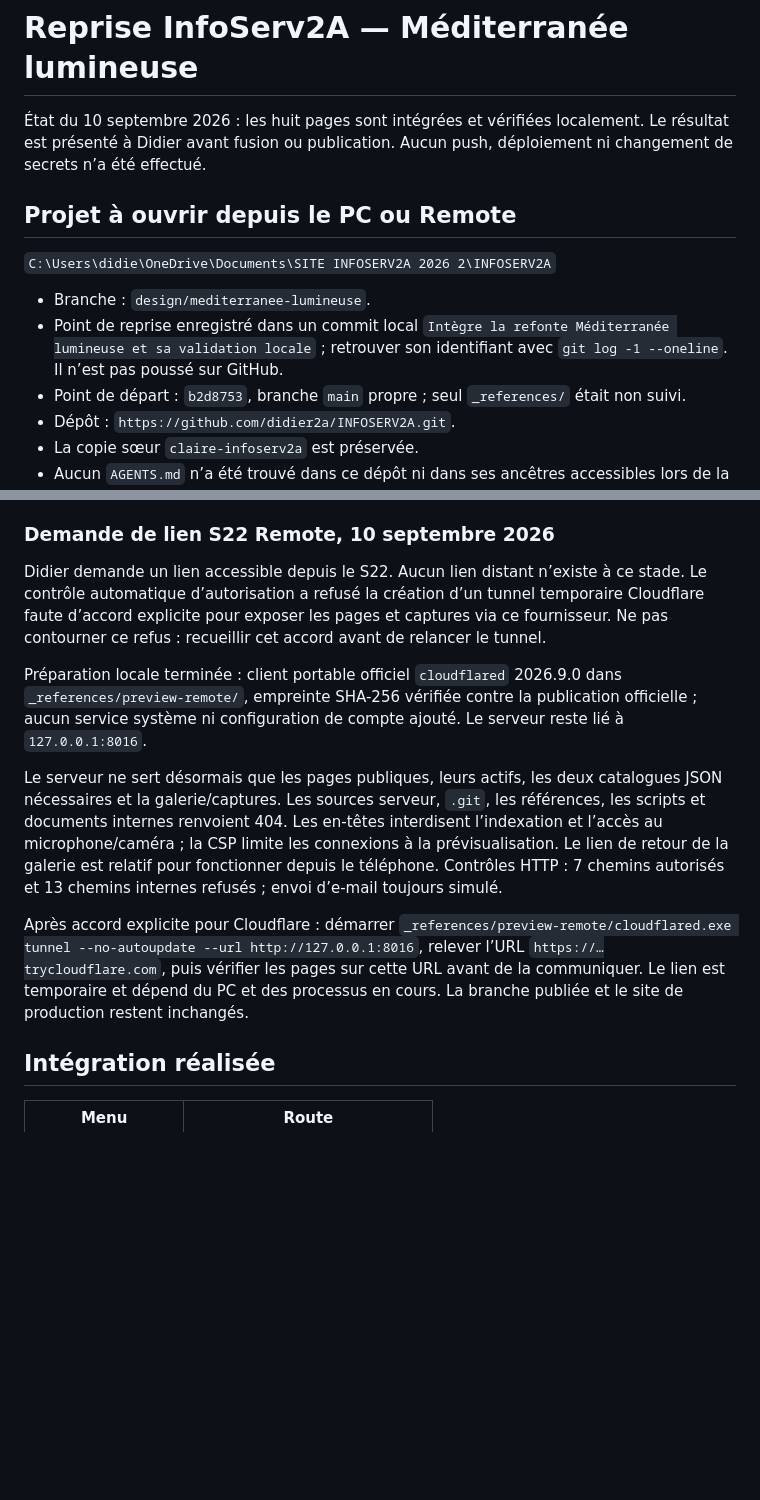
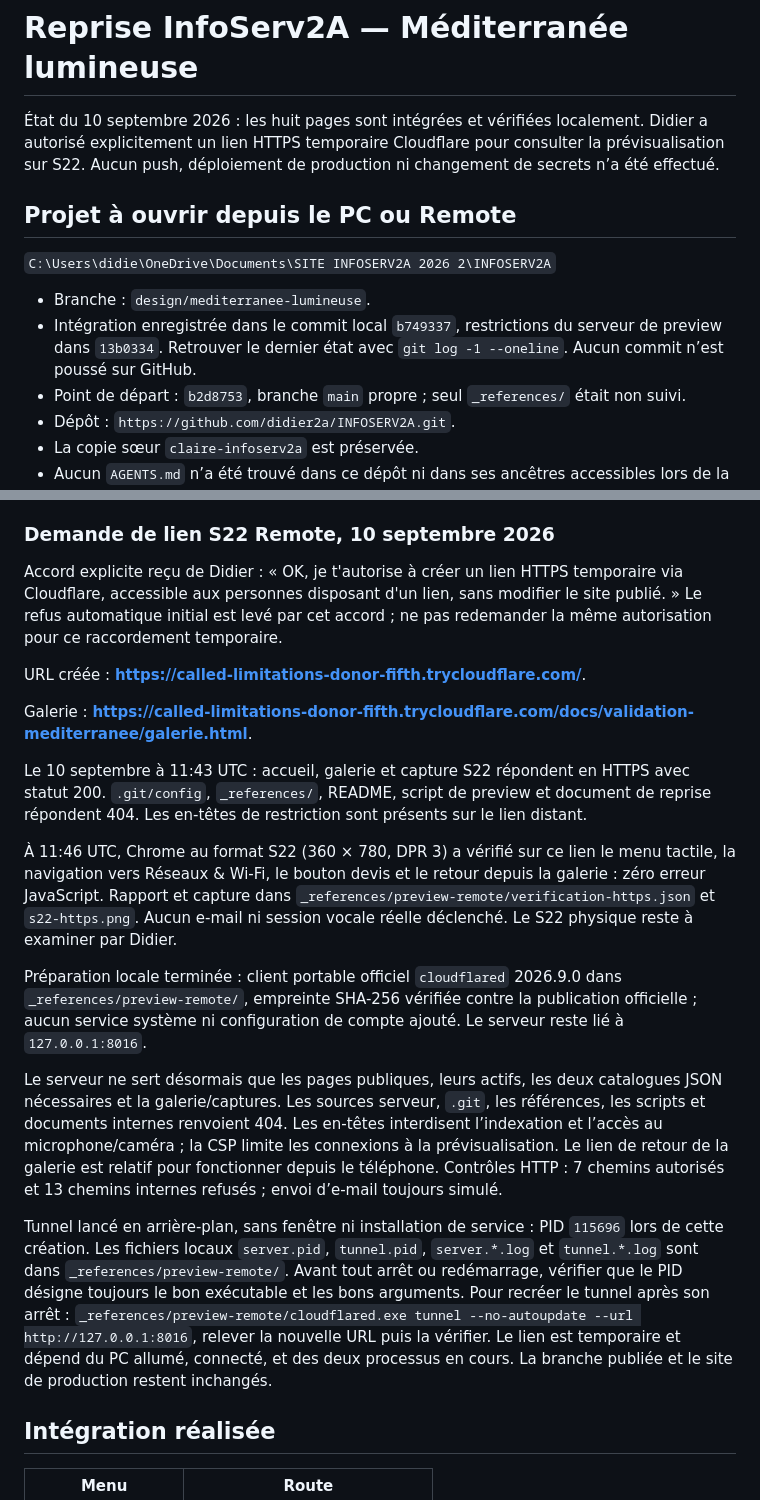
Before and after one commit to didier2a/INFOSERV2A, a Markdown page: docs/REPRISE-MEDITERRANEE.md, 2 parts joined by grey strips. GitHub-like rendering; blank space fills up the shorter version.

Commit message:
Documente le lien Cloudflare temporaire autorisé

```diff
--- a/docs/REPRISE-MEDITERRANEE.md
+++ b/docs/REPRISE-MEDITERRANEE.md
@@ -1,13 +1,13 @@
 # Reprise InfoServ2A — Méditerranée lumineuse
 
-État du 10 septembre 2026 : les huit pages sont intégrées et vérifiées localement. Le résultat est présenté à Didier avant fusion ou publication. Aucun push, déploiement ni changement de secrets n’a été effectué.
+État du 10 septembre 2026 : les huit pages sont intégrées et vérifiées localement. Didier a autorisé explicitement un lien HTTPS temporaire Cloudflare pour consulter la prévisualisation sur S22. Aucun push, déploiement de production ni changement de secrets n’a été effectué.
 
 ## Projet à ouvrir depuis le PC ou Remote
 
 `C:\Users\didie\OneDrive\Documents\SITE INFOSERV2A 2026 2\INFOSERV2A`
 
 - Branche : `design/mediterranee-lumineuse`.
-- Point de reprise enregistré dans un commit local `Intègre la refonte Méditerranée lumineuse et sa validation locale` ; retrouver son identifiant avec `git log -1 --oneline`. Il n’est pas poussé sur GitHub.
+- Intégration enregistrée dans le commit local `b749337`, restrictions du serveur de preview dans `13b0334`. Retrouver le dernier état avec `git log -1 --oneline`. Aucun commit n’est poussé sur GitHub.
 - Point de départ : `b2d8753`, branche `main` propre ; seul `_references/` était non suivi.
 - Dépôt : `https://github.com/didier2a/INFOSERV2A.git`.
 - La copie sœur `claire-infoserv2a` est préservée.
@@ -29,13 +29,21 @@ Le serveur de prévisualisation simule le traitement des formulaires sans e-mail
 
 ### Demande de lien S22 Remote, 10 septembre 2026
 
-Didier demande un lien accessible depuis le S22. Aucun lien distant n’existe à ce stade. Le contrôle automatique d’autorisation a refusé la création d’un tunnel temporaire Cloudflare faute d’accord explicite pour exposer les pages et captures via ce fournisseur. Ne pas contourner ce refus : recueillir cet accord avant de relancer le tunnel.
+Accord explicite reçu de Didier : « OK, je t'autorise à créer un lien HTTPS temporaire via Cloudflare, accessible aux personnes disposant d'un lien, sans modifier le site publié. » Le refus automatique initial est levé par cet accord ; ne pas redemander la même autorisation pour ce raccordement temporaire.
+
+URL créée : **https://called-limitations-donor-fifth.trycloudflare.com/**.
+
+Galerie : **https://called-limitations-donor-fifth.trycloudflare.com/docs/validation-mediterranee/galerie.html**.
+
+Le 10 septembre à 11:43 UTC : accueil, galerie et capture S22 répondent en HTTPS avec statut 200. `.git/config`, `_references/`, README, script de preview et document de reprise répondent 404. Les en-têtes de restriction sont présents sur le lien distant.
+
+À 11:46 UTC, Chrome au format S22 (360 × 780, DPR 3) a vérifié sur ce lien le menu tactile, la navigation vers Réseaux & Wi-Fi, le bouton devis et le retour depuis la galerie : zéro erreur JavaScript. Rapport et capture dans `_references/preview-remote/verification-https.json` et `s22-https.png`. Aucun e-mail ni session vocale réelle déclenché. Le S22 physique reste à examiner par Didier.
 
 Préparation locale terminée : client portable officiel `cloudflared` 2026.9.0 dans `_references/preview-remote/`, empreinte SHA-256 vérifiée contre la publication officielle ; aucun service système ni configuration de compte ajouté. Le serveur reste lié à `127.0.0.1:8016`.
 
 Le serveur ne sert désormais que les pages publiques, leurs actifs, les deux catalogues JSON nécessaires et la galerie/captures. Les sources serveur, `.git`, les références, les scripts et documents internes renvoient 404. Les en-têtes interdisent l’indexation et l’accès au microphone/caméra ; la CSP limite les connexions à la prévisualisation. Le lien de retour de la galerie est relatif pour fonctionner depuis le téléphone. Contrôles HTTP : 7 chemins autorisés et 13 chemins internes refusés ; envoi d’e-mail toujours simulé.
 
-Après accord explicite pour Cloudflare : démarrer `_references/preview-remote/cloudflared.exe tunnel --no-autoupdate --url http://127.0.0.1:8016`, relever l’URL `https://…trycloudflare.com`, puis vérifier les pages sur cette URL avant de la communiquer. Le lien est temporaire et dépend du PC et des processus en cours. La branche publiée et le site de production restent inchangés.
+Tunnel lancé en arrière-plan, sans fenêtre ni installation de service : PID `115696` lors de cette création. Les fichiers locaux `server.pid`, `tunnel.pid`, `server.*.log` et `tunnel.*.log` sont dans `_references/preview-remote/`. Avant tout arrêt ou redémarrage, vérifier que le PID désigne toujours le bon exécutable et les bons arguments. Pour recréer le tunnel après son arrêt : `_references/preview-remote/cloudflared.exe tunnel --no-autoupdate --url http://127.0.0.1:8016`, relever la nouvelle URL puis la vérifier. Le lien est temporaire et dépend du PC allumé, connecté, et des deux processus en cours. La branche publiée et le site de production restent inchangés.
 
 ## Intégration réalisée
 
```
